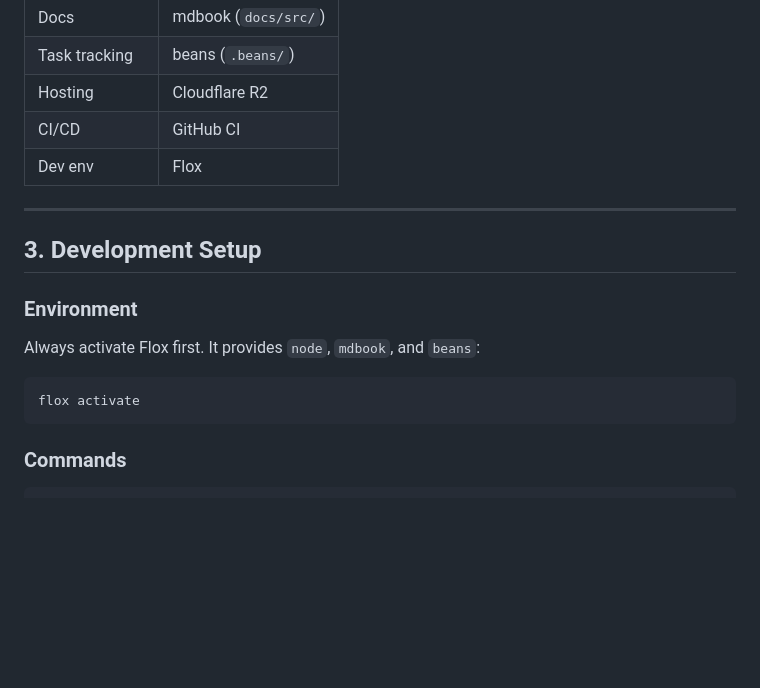
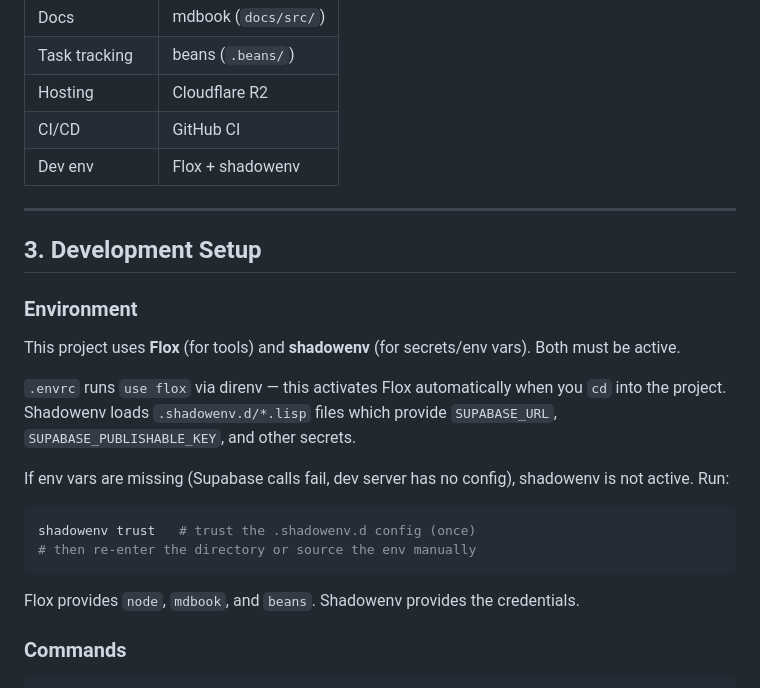
Before and after one commit to abuyusif01/khyairan, a Markdown page: CLAUDE.md, the part around the change. Rendered like a GitHub page; blank space fills up the shorter version.

Commit message:
docs: document shadowenv for env vars alongside Flox

````diff
--- a/CLAUDE.md
+++ b/CLAUDE.md
@@ -24,7 +24,7 @@ This is the company website. Each package in the monorepo has its own `CLAUDE.md
 | Task tracking | beans (`.beans/`)    |
 | Hosting       | Cloudflare R2        |
 | CI/CD         | GitHub CI            |
-| Dev env       | Flox                 |
+| Dev env       | Flox + shadowenv     |
 
 ---
 
@@ -32,11 +32,18 @@ This is the company website. Each package in the monorepo has its own `CLAUDE.md
 
 ### Environment
 
-Always activate Flox first. It provides `node`, `mdbook`, and `beans`:
+This project uses **Flox** (for tools) and **shadowenv** (for secrets/env vars). Both must be active.
+
+`.envrc` runs `use flox` via direnv — this activates Flox automatically when you `cd` into the project. Shadowenv loads `.shadowenv.d/*.lisp` files which provide `SUPABASE_URL`, `SUPABASE_PUBLISHABLE_KEY`, and other secrets.
+
+If env vars are missing (Supabase calls fail, dev server has no config), shadowenv is not active. Run:
 
 ```bash
-flox activate
+shadowenv trust   # trust the .shadowenv.d config (once)
+# then re-enter the directory or source the env manually
 ```
+
+Flox provides `node`, `mdbook`, and `beans`. Shadowenv provides the credentials.
 
 ### Commands
 
````
